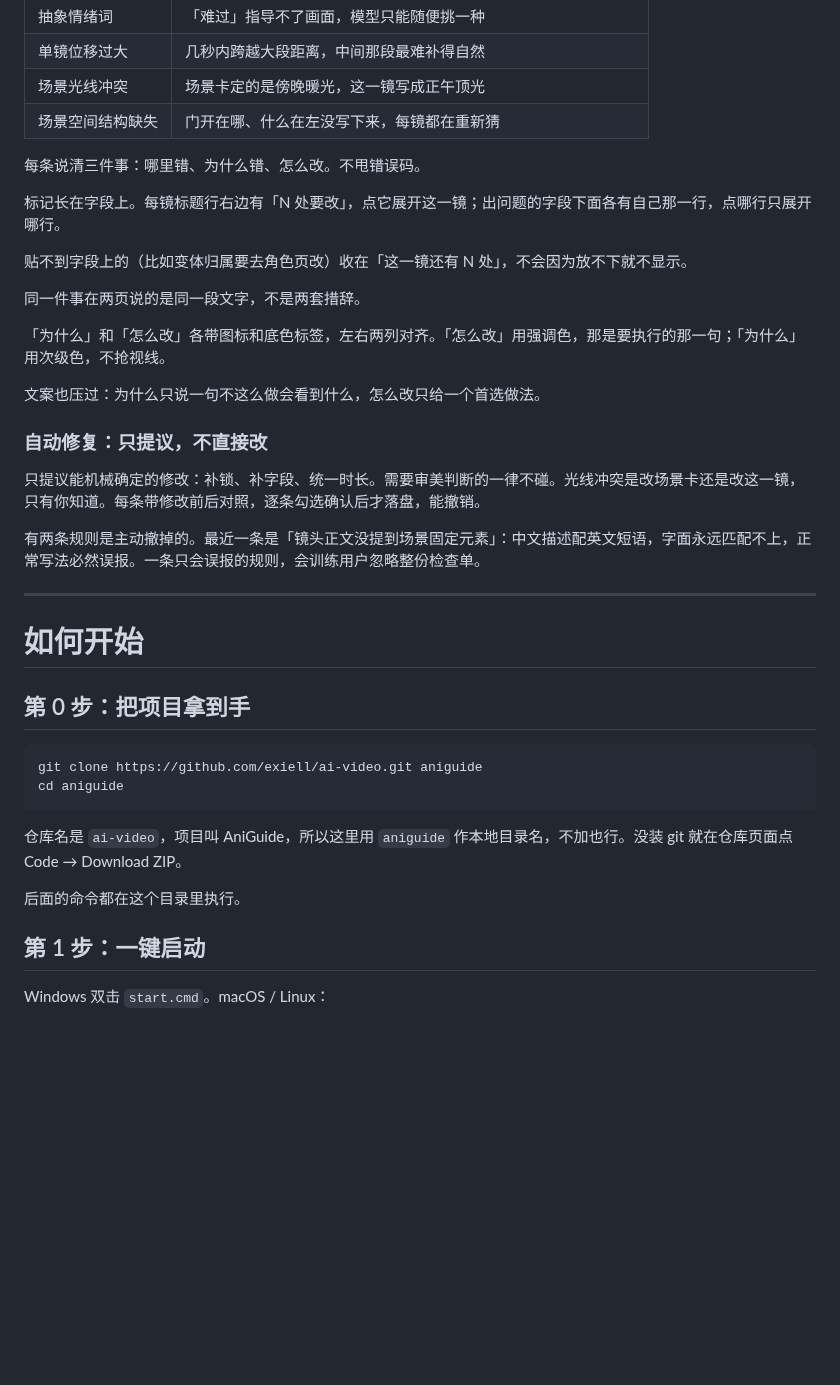
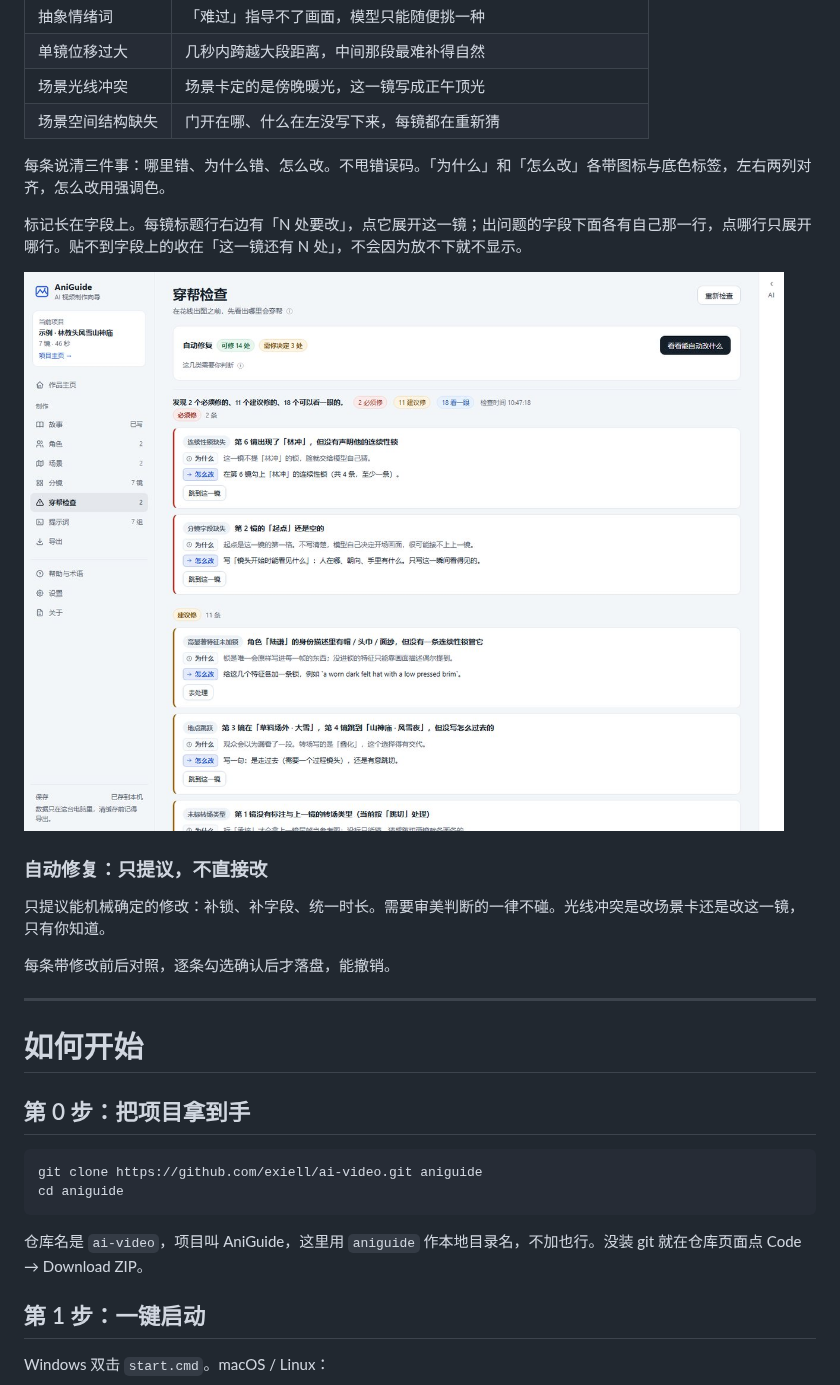
Before and after one commit to exiell/ai-video, a Markdown page: README.md, the part around one of its changes. Drawn GitHub-style; pictures changed too: docs/images/checks.jpg (added); blank space fills up the shorter version.

````diff
--- a/README.md
+++ b/README.md
@@ -96,23 +94,17 @@
 | 场景光线冲突 | 场景卡定的是傍晚暖光，这一镜写成正午顶光 |
 | 场景空间结构缺失 | 门开在哪、什么在左没写下来，每镜都在重新猜 |
 
-每条说清三件事：哪里错、为什么错、怎么改。不甩错误码。
+每条说清三件事：哪里错、为什么错、怎么改。不甩错误码。「为什么」和「怎么改」各带图标与底色标签，左右两列对齐，怎么改用强调色。
 
-标记长在字段上。每镜标题行右边有「N 处要改」，点它展开这一镜；出问题的字段下面各有自己那一行，点哪行只展开哪行。
+标记长在字段上。每镜标题行右边有「N 处要改」，点它展开这一镜；出问题的字段下面各有自己那一行，点哪行只展开哪行。贴不到字段上的收在「这一镜还有 N 处」，不会因为放不下就不显示。
 
-贴不到字段上的（比如变体归属要去角色页改）收在「这一镜还有 N 处」，不会因为放不下就不显示。
-
-同一件事在两页说的是同一段文字，不是两套措辞。
-
-「为什么」和「怎么改」各带图标和底色标签，左右两列对齐。「怎么改」用强调色，那是要执行的那一句；「为什么」用次级色，不抢视线。
-
-文案也压过：为什么只说一句不这么做会看到什么，怎么改只给一个首选做法。
+![穿帮检查](docs/images/checks.jpg)
 
 ### 自动修复：只提议，不直接改
 
-只提议能机械确定的修改：补锁、补字段、统一时长。需要审美判断的一律不碰。光线冲突是改场景卡还是改这一镜，只有你知道。每条带修改前后对照，逐条勾选确认后才落盘，能撤销。
+只提议能机械确定的修改：补锁、补字段、统一时长。需要审美判断的一律不碰。光线冲突是改场景卡还是改这一镜，只有你知道。
 
-有两条规则是主动撤掉的。最近一条是「镜头正文没提到场景固定元素」：中文描述配英文短语，字面永远匹配不上，正常写法必然误报。一条只会误报的规则，会训练用户忽略整份检查单。
+每条带修改前后对照，逐条勾选确认后才落盘，能撤销。
 
 ---
 
@@ -125,9 +117,7 @@ git clone https://github.com/exiell/ai-video.git aniguide
 cd aniguide
 ```
 
-仓库名是 `ai-video`，项目叫 AniGuide，所以这里用 `aniguide` 作本地目录名，不加也行。没装 git 就在仓库页面点 Code → Download ZIP。
-
-后面的命令都在这个目录里执行。
+仓库名是 `ai-video`，项目叫 AniGuide，这里用 `aniguide` 作本地目录名，不加也行。没装 git 就在仓库页面点 Code → Download ZIP。
 
 ## 第 1 步：一键启动
 
````
Also changed, not shown: other parts of README.md (+36 -89 lines), CONTRIBUTING.md (+1 -1 lines), docs/images/home.jpg (added), docs/images/prompts.jpg (added), docs/images/storyboard.jpg (added), 1 other file.
